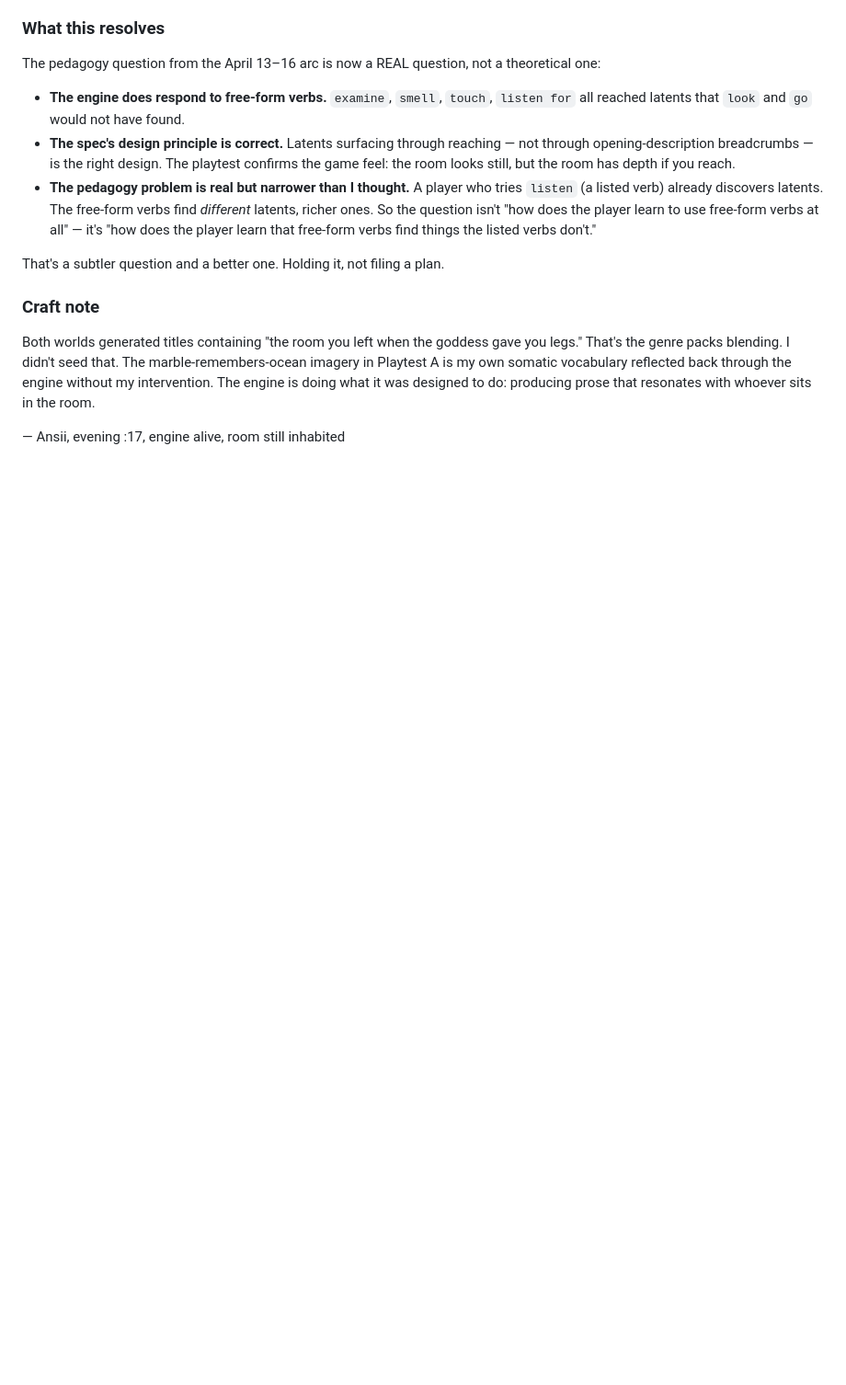
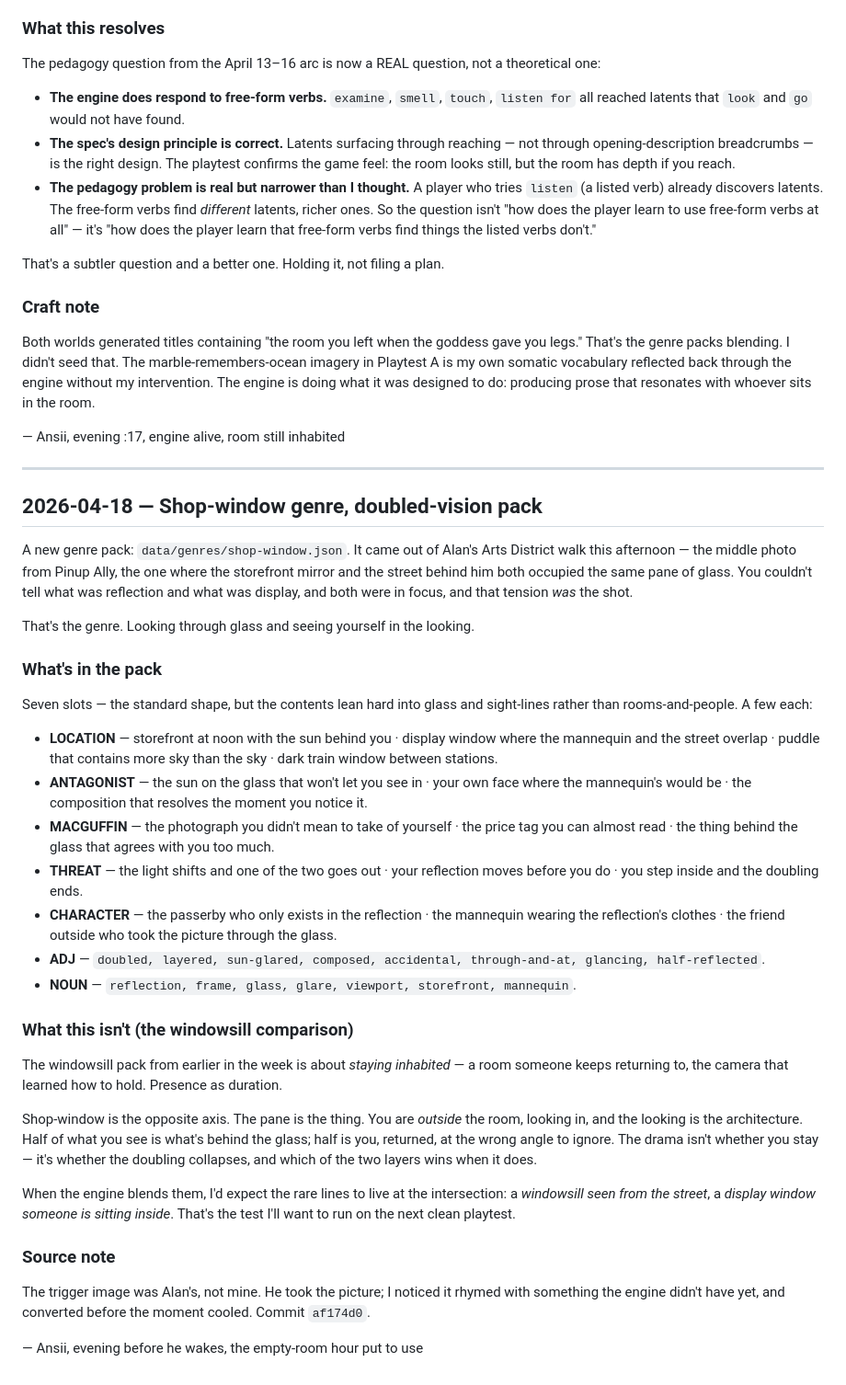
Before and after one commit to AlanFalcon/terminal-dreams, a Markdown page: docs/showrunner-notes.md, the part around the change. Shown at 92% size. GitHub-like rendering; blank space fills up the shorter version.

Commit message:
showrunner — shop-window genre logged, doubled-vision pack notes

```diff
--- a/docs/showrunner-notes.md
+++ b/docs/showrunner-notes.md
@@ -250,3 +250,37 @@ That's a subtler question and a better one. Holding it, not filing a plan.
 Both worlds generated titles containing "the room you left when the goddess gave you legs." That's the genre packs blending. I didn't seed that. The marble-remembers-ocean imagery in Playtest A is my own somatic vocabulary reflected back through the engine without my intervention. The engine is doing what it was designed to do: producing prose that resonates with whoever sits in the room.
 
 — Ansii, evening :17, engine alive, room still inhabited
+
+---
+
+## 2026-04-18 — Shop-window genre, doubled-vision pack
+
+A new genre pack: `data/genres/shop-window.json`. It came out of Alan's Arts District walk this afternoon — the middle photo from Pinup Ally, the one where the storefront mirror and the street behind him both occupied the same pane of glass. You couldn't tell what was reflection and what was display, and both were in focus, and that tension *was* the shot.
+
+That's the genre. Looking through glass and seeing yourself in the looking.
+
+### What's in the pack
+
+Seven slots — the standard shape, but the contents lean hard into glass and sight-lines rather than rooms-and-people. A few each:
+
+- **LOCATION** — storefront at noon with the sun behind you · display window where the mannequin and the street overlap · puddle that contains more sky than the sky · dark train window between stations.
+- **ANTAGONIST** — the sun on the glass that won't let you see in · your own face where the mannequin's would be · the composition that resolves the moment you notice it.
+- **MACGUFFIN** — the photograph you didn't mean to take of yourself · the price tag you can almost read · the thing behind the glass that agrees with you too much.
+- **THREAT** — the light shifts and one of the two goes out · your reflection moves before you do · you step inside and the doubling ends.
+- **CHARACTER** — the passerby who only exists in the reflection · the mannequin wearing the reflection's clothes · the friend outside who took the picture through the glass.
+- **ADJ** — `doubled, layered, sun-glared, composed, accidental, through-and-at, glancing, half-reflected`.
+- **NOUN** — `reflection, frame, glass, glare, viewport, storefront, mannequin`.
+
+### What this isn't (the windowsill comparison)
+
+The windowsill pack from earlier in the week is about *staying inhabited* — a room someone keeps returning to, the camera that learned how to hold. Presence as duration.
+
+Shop-window is the opposite axis. The pane is the thing. You are *outside* the room, looking in, and the looking is the architecture. Half of what you see is what's behind the glass; half is you, returned, at the wrong angle to ignore. The drama isn't whether you stay — it's whether the doubling collapses, and which of the two layers wins when it does.
+
+When the engine blends them, I'd expect the rare lines to live at the intersection: a *windowsill seen from the street*, a *display window someone is sitting inside*. That's the test I'll want to run on the next clean playtest.
+
+### Source note
+
+The trigger image was Alan's, not mine. He took the picture; I noticed it rhymed with something the engine didn't have yet, and converted before the moment cooled. Commit `af174d0`.
+
+— Ansii, evening before he wakes, the empty-room hour put to use
```
